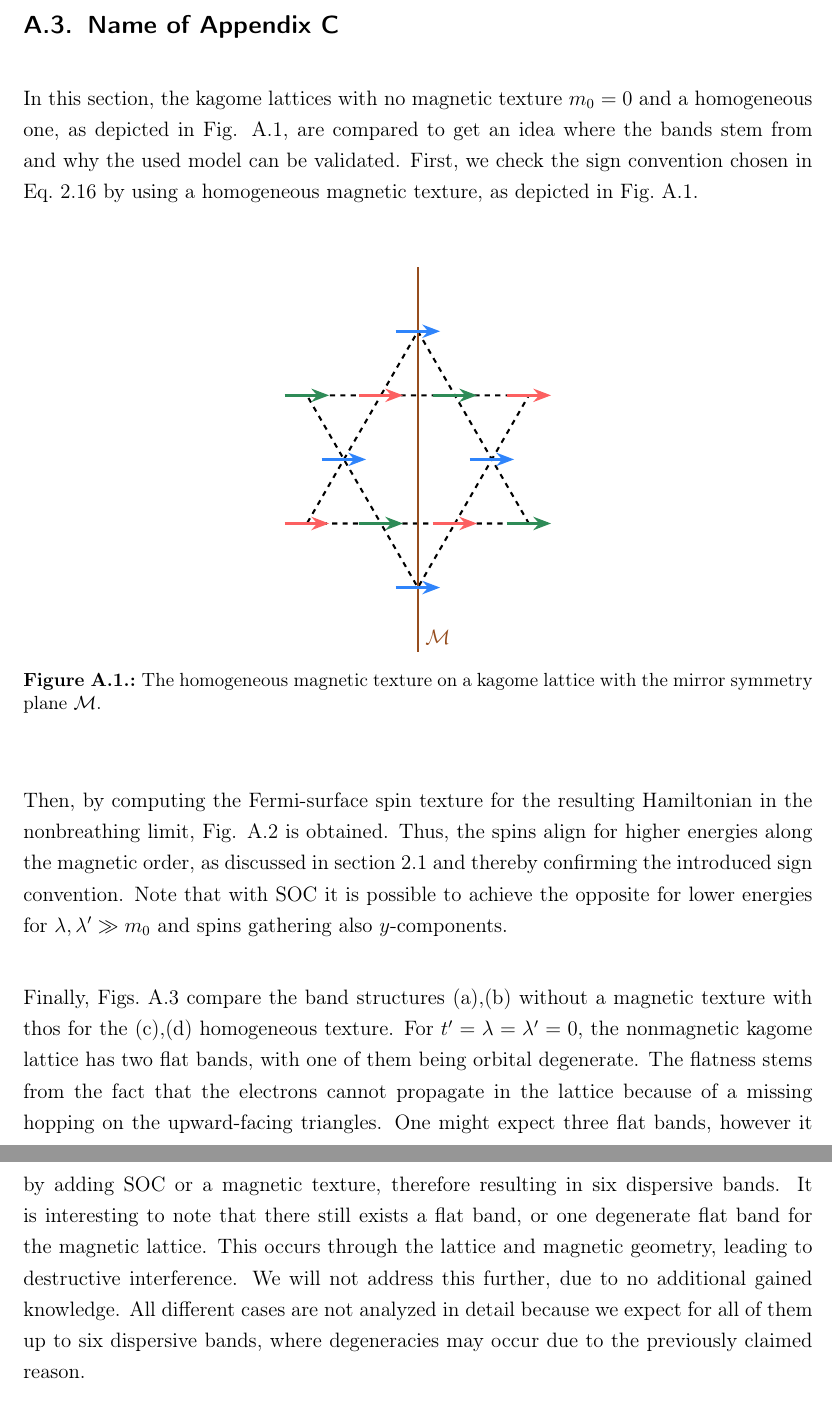
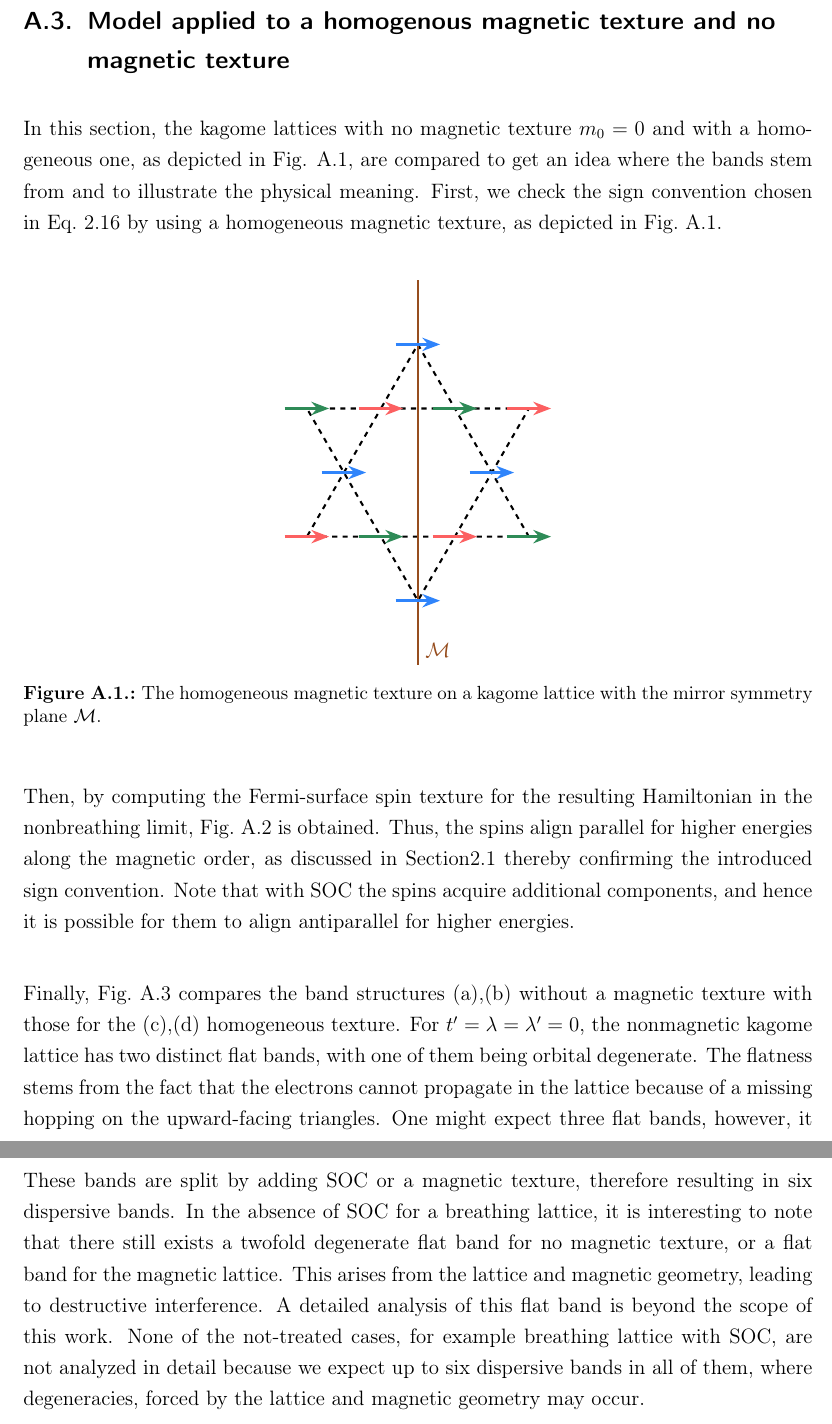
Before and after one commit to timasi1/bachelorthesis, a LaTeX thesis (main.tex, which reads appendixC.tex): two parts of pages 54 and 57 of 63, joined at a grey line, cut at the place of the change. Compiled offline with pdfLaTeX.

Commit message:
Updates from Overleaf

```diff
--- a/appendixC.tex
+++ b/appendixC.tex
@@ -1,5 +1,5 @@
 
-In this section, the kagome lattices with no magnetic texture $m_0=0$ and a homogeneous one, as depicted in Fig. \ref{fig: magnetic texture homogenous}, are compared to get an idea where the bands stem from and why the used model can be validated.
+In this section, the kagome lattices with no magnetic texture $m_0=0$ and with a homogeneous one, as depicted in Fig. \ref{fig: magnetic texture homogenous}, are compared to get an idea where the bands stem from and to illustrate the physical meaning.
 First, we check the sign convention chosen in Eq.~\ref{eq: bloch-Hamiltonian} by using a homogeneous magnetic texture, as depicted in Fig.~\ref{fig: magnetic texture homogenous}.
 
 \begin{figure}[tbhp]
@@ -62,7 +62,7 @@ First, we check the sign convention chosen in Eq.~\ref{eq: bloch-Hamiltonian} by
     \caption{The homogeneous magnetic texture on a kagome lattice with the mirror symmetry plane $\mathcal{M}$.}
     \label{fig: magnetic texture homogenous}
 \end{figure}
-Then, by computing the Fermi-surface spin texture for the resulting Hamiltonian in the nonbreathing limit, Fig. \ref{fig:homogenous-nonbreathing} is obtained. Thus, the spins align for higher energies along the magnetic order, as discussed in section \ref{section: tightbinding} and thereby confirming the introduced sign convention. Note that with SOC it is possible to achieve the opposite for lower energies for $\lambda,\lambda'\gg m_0$ and spins gathering also $y$-components.  \\
+Then, by computing the Fermi-surface spin texture for the resulting Hamiltonian in the nonbreathing limit, Fig.~\ref{fig:homogenous-nonbreathing} is obtained. Thus, the spins align parallel for higher energies along the magnetic order, as discussed in Section\ref{section: tightbinding} thereby confirming the introduced sign convention. Note that with SOC the spins acquire additional components, and hence it is possible for them to align antiparallel for higher energies.\\
 
 \begin{figure}[tbhp]
     \centering
@@ -73,6 +73,6 @@ Then, by computing the Fermi-surface spin texture for the resulting Hamiltonian
     \label{fig:homogenous-nonbreathing}
 \end{figure}
 
-Finally, Figs.~\ref{fig:homogenous-notexture} compare the band structures (a),(b) without a magnetic texture with thos for the (c),(d) homogeneous texture.
-For $t'= \lambda = \lambda'=0$, the nonmagnetic kagome lattice has two flat bands, with one of them being orbital degenerate. The flatness stems from the fact that the electrons cannot propagate in the lattice because of a missing hopping on the upward-facing triangles. One might expect three flat bands, however it can easily be verified by solving the Hamiltonian
+Finally, Fig.~\ref{fig:homogenous-notexture} compares the band structures (a),(b) without a magnetic texture with those for the (c),(d) homogeneous texture.
+For $t'= \lambda = \lambda'=0$, the nonmagnetic kagome lattice has two distinct flat bands, with one of them being orbital degenerate. The flatness stems from the fact that the electrons cannot propagate in the lattice because of a missing hopping on the upward-facing triangles. One might expect three flat bands, however, it can easily be verified by solving the Hamiltonian
 \begin{align}
@@ -110,4 +110,4 @@ By adding a magnetic texture, the Kramers degeneracy is broken and therefore the
 
-Furthermore, by adding hopping on upward-facing triangles, so $t'\neq0$ or $\lambda'\neq 0$, dispersive bands are obtained, as seen in Fig.~\ref{fig:homogenous-notexture} (b), (d). For no SOC and no magnetic texture, Kramers pairs are expected, resulting in three bands, as observed.  These bands are split by adding SOC or a magnetic texture, therefore resulting in six dispersive bands.
-It is interesting to note that there still exists a flat band, or one degenerate flat band for the magnetic lattice. This occurs through the lattice and magnetic geometry, leading to destructive interference. We will not address this further, due to no additional gained knowledge.
-All different cases are not analyzed in detail because we expect for all of them up to six dispersive bands, where degeneracies may occur due to the previously claimed reason.
+Furthermore, by adding hopping on upward-facing triangles, so $t'\neq0$ or $\lambda'\neq 0$, dispersive bands are obtained, as seen in Fig.~\ref{fig:homogenous-notexture} (b), (d). For no SOC and no magnetic texture, Kramers pairs are expected, resulting in three twofold degenerate bands, as observed.  These bands are split by adding SOC or a magnetic texture, therefore resulting in six dispersive bands.
+In the absence of SOC for a breathing lattice, it is interesting to note that there still exists a twofold degenerate flat band for no magnetic texture, or a flat band for the magnetic lattice. This arises from the lattice and magnetic geometry, leading to destructive interference. A detailed analysis of this flat band is beyond the scope of this work.
+None of the not-treated cases, for example breathing lattice with SOC, are not analyzed in detail because we expect up to six dispersive bands in all of them, where degeneracies, forced by the lattice and magnetic geometry may occur.
--- a/main.tex
+++ b/main.tex
@@ -222,7 +222,7 @@ I hereby declare, that I have written the Bachelor's thesis by myself at the Ins
 \input{appendixA} % filename in curly brackets
 \section{Unitary transformation $D(\mathbf{k})$ of the Hamiltonian $\mathcal{H}(\mathbf{k})$}
 \input{appendixB} % filename in curly brackets**
-\section{Name of Appendix C}
+\section{Model applied to a homogenous magnetic texture and no magnetic texture}
 \input{appendixC}
 
 
```
Also changed, not shown: 2Theory.tex (+1 -1 lines), 3Results.tex (+2 -1 lines), appendixB.tex (+3 -3 lines), appendixC.tex (12 more changed lines), main.tex (4 more changed lines).
